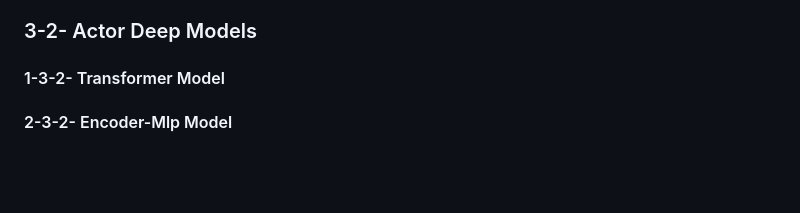
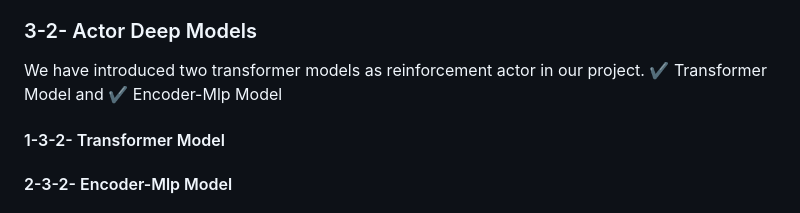
Before and after one commit to ImMohammadHosseini/MKP-RL, a Markdown page: README.md, the part around the change. Rendered like a GitHub page; blank space fills up the shorter version.

```diff
--- a/README.md
+++ b/README.md
@@ -35,6 +35,7 @@ Within the third dimension of the state, we introduce three tokens: SOD (start o
 **REWARD-FUNCTION:** Firstly, if the chosen instance is in the PAD (Partial Assignment Database) section of the external observation or if it belongs to the accepted actions from previous steps, the agent receives a reward of -(Highest_value/(5 * lowest_weight). Secondly, if the chosen instance is successfully allocated in the knapsack, the agent is rewarded with +(instance_value / sum(instance_weights)). Lastly, if the chosen instance cannot be allocated in the knapsack, the model receives a penalty of -(lowest_value).
 
 ### 3-2- Actor Deep Models
+We have introduced two transformer models as reinforcement actor in our project. :heavy_check_mark: Transformer Model and :heavy_check_mark: Encoder-Mlp Model
 #### 1-3-2- Transformer Model
 #### 2-3-2- Encoder-Mlp Model
 
```
